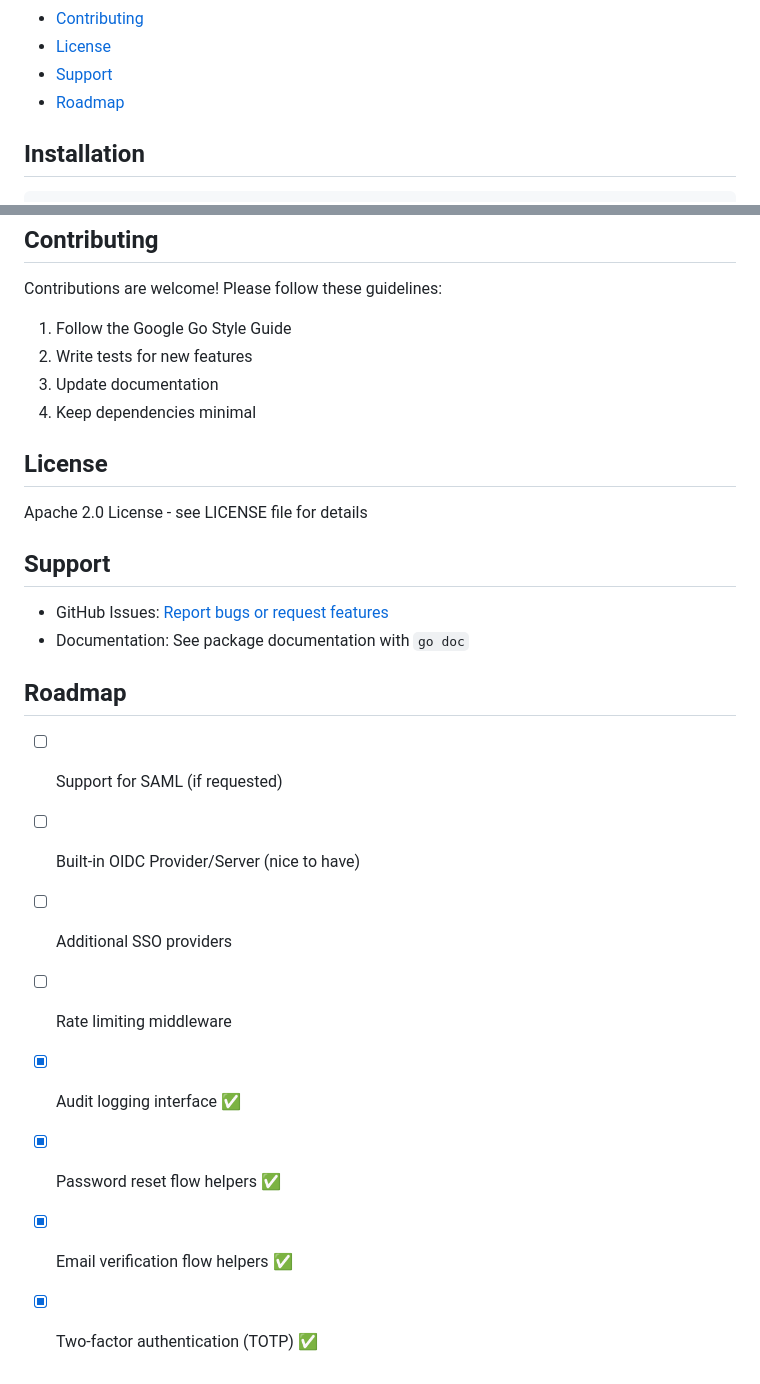
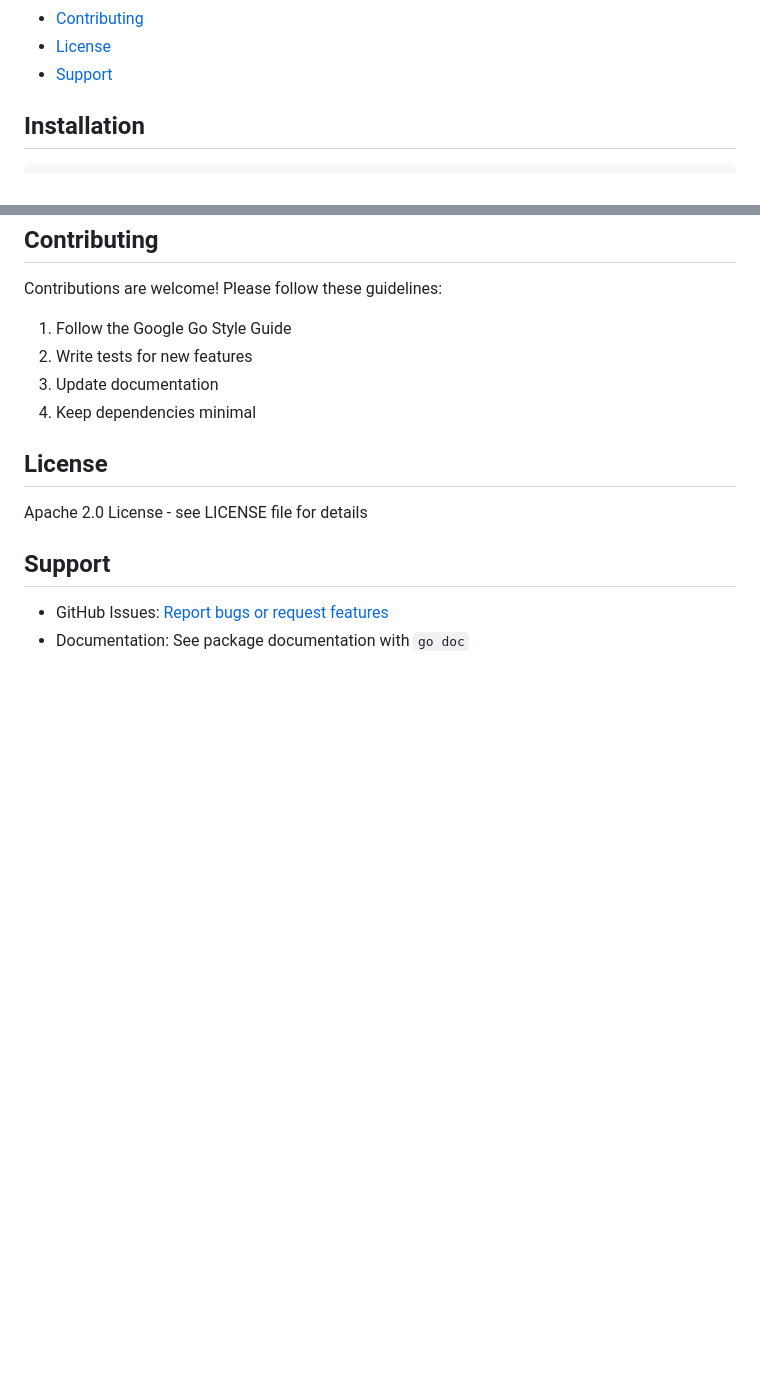
Before and after one commit to meysam81/go-auth, a Markdown page: README.md, 2 parts joined by grey strips. GitHub-like rendering; blank space fills up the shorter version.

Commit message:
docs(readme): drop the v1 roadmap section
v1 takes security fixes only; the list promised features v2's design
rules out.

Claude-Session: https://claude.ai/code/session_01STdhaYdLJtFGbB9Si6uamm

```diff
--- a/README.md
+++ b/README.md
@@ -108,7 +108,6 @@ behind each change are in the same document.
 - [Contributing](#contributing)
 - [License](#license)
 - [Support](#support)
-- [Roadmap](#roadmap)
 
 <!-- END doctoc generated TOC please keep comment here to allow auto update -->
 
@@ -1491,14 +1490,3 @@ Apache 2.0 License - see LICENSE file for details
 
 - GitHub Issues: [Report bugs or request features](https://github.com/meysam81/go-auth/issues)
 - Documentation: See package documentation with `go doc`
-
-## Roadmap
-
-- [ ] Support for SAML (if requested)
-- [ ] Built-in OIDC Provider/Server (nice to have)
-- [ ] Additional SSO providers
-- [ ] Rate limiting middleware
-- [x] Audit logging interface ✅
-- [x] Password reset flow helpers ✅
-- [x] Email verification flow helpers ✅
-- [x] Two-factor authentication (TOTP) ✅
```
